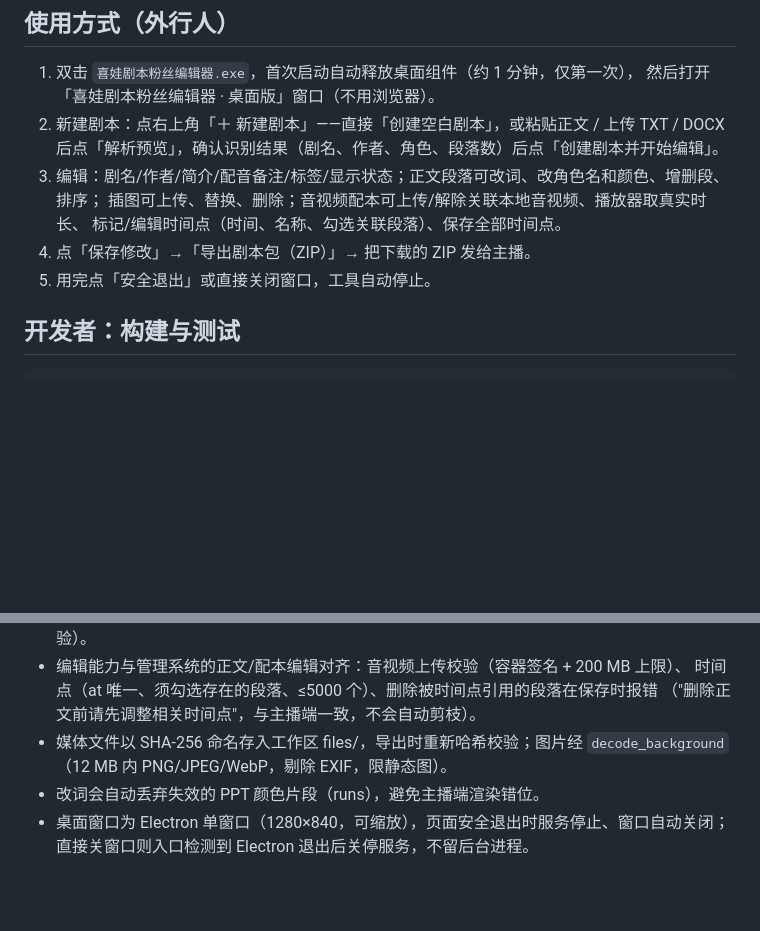
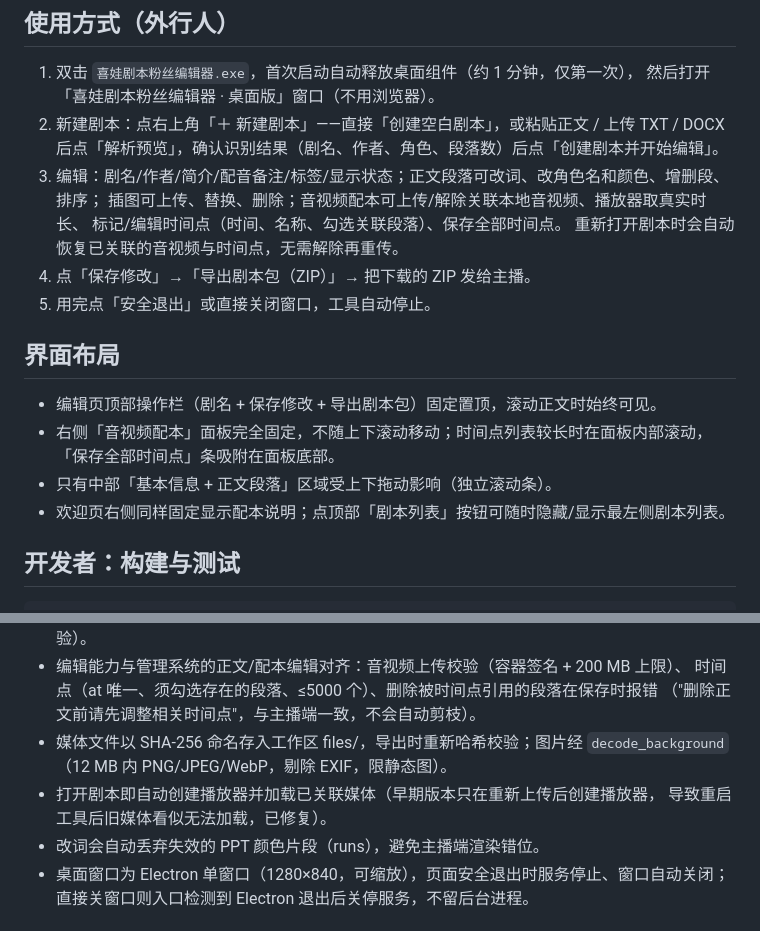
Before and after one commit to shehuilaoliumang/xiwa-pia-workbench, a Markdown page: 喜娃剧本粉丝编辑器/README.md, 2 parts joined by grey strips. GitHub-like rendering; blank space fills up the shorter version.

Commit message:
粉丝编辑器：README 与使用说明补充界面布局（右侧配本固定、中部滚动）与媒体自动加载说明

```diff
--- a/喜娃剧本粉丝编辑器/README.md
+++ b/喜娃剧本粉丝编辑器/README.md
@@ -40,8 +40,17 @@
 3. 编辑：剧名/作者/简介/配音备注/标签/显示状态；正文段落可改词、改角色名和颜色、增删段、排序；
    插图可上传、替换、删除；音视频配本可上传/解除关联本地音视频、播放器取真实时长、
    标记/编辑时间点（时间、名称、勾选关联段落）、保存全部时间点。
+   重新打开剧本时会自动恢复已关联的音视频与时间点，无需解除再重传。
 4. 点「保存修改」→「导出剧本包（ZIP）」→ 把下载的 ZIP 发给主播。
 5. 用完点「安全退出」或直接关闭窗口，工具自动停止。
+
+## 界面布局
+
+- 编辑页顶部操作栏（剧名 + 保存修改 + 导出剧本包）固定置顶，滚动正文时始终可见。
+- 右侧「音视频配本」面板完全固定，不随上下滚动移动；时间点列表较长时在面板内部滚动，
+  「保存全部时间点」条吸附在面板底部。
+- 只有中部「基本信息 + 正文段落」区域受上下拖动影响（独立滚动条）。
+- 欢迎页右侧同样固定显示配本说明；点顶部「剧本列表」按钮可随时隐藏/显示最左侧剧本列表。
 
 ## 开发者：构建与测试
 
@@ -79,6 +88,8 @@ python build\desktop_smoke_test.py
   （"删除正文前请先调整相关时间点"，与主播端一致，不会自动剪枝）。
 - 媒体文件以 SHA-256 命名存入工作区 files/，导出时重新哈希校验；图片经
   `decode_background`（12 MB 内 PNG/JPEG/WebP，剔除 EXIF，限静态图）。
+- 打开剧本即自动创建播放器并加载已关联媒体（早期版本只在重新上传后创建播放器，
+  导致重启工具后旧媒体看似无法加载，已修复）。
 - 改词会自动丢弃失效的 PPT 颜色片段（runs），避免主播端渲染错位。
 - 桌面窗口为 Electron 单窗口（1280×840，可缩放），页面安全退出时服务停止、窗口自动关闭；
   直接关窗口则入口检测到 Electron 退出后关停服务，不留后台进程。
```
